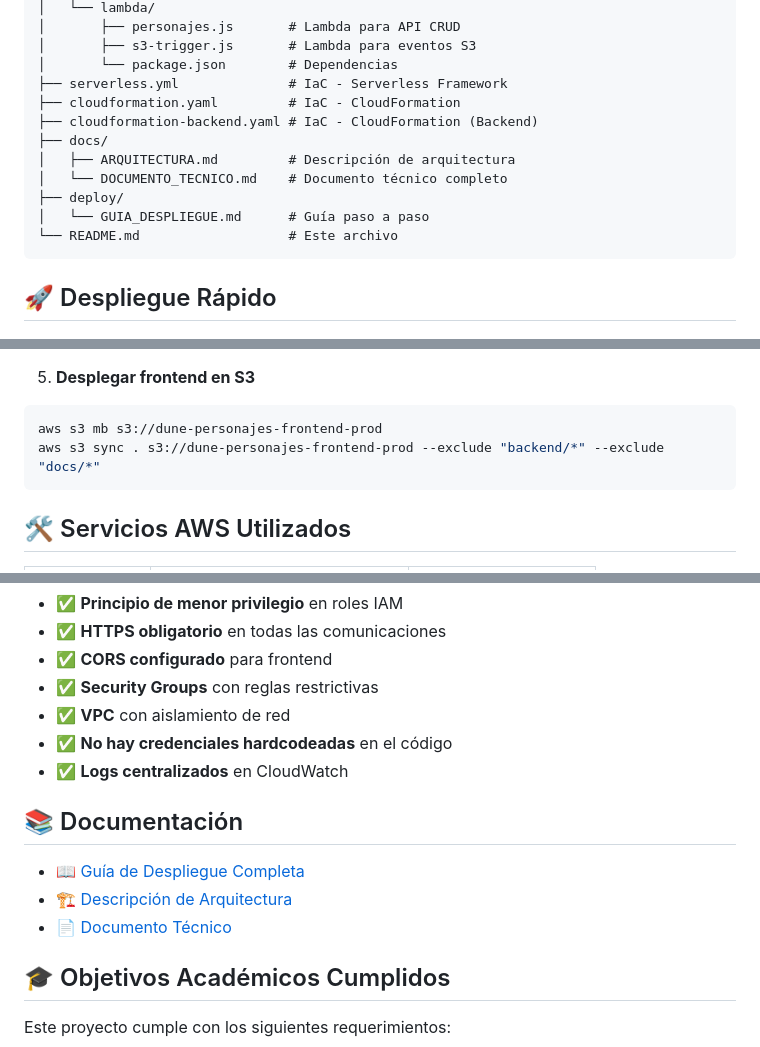
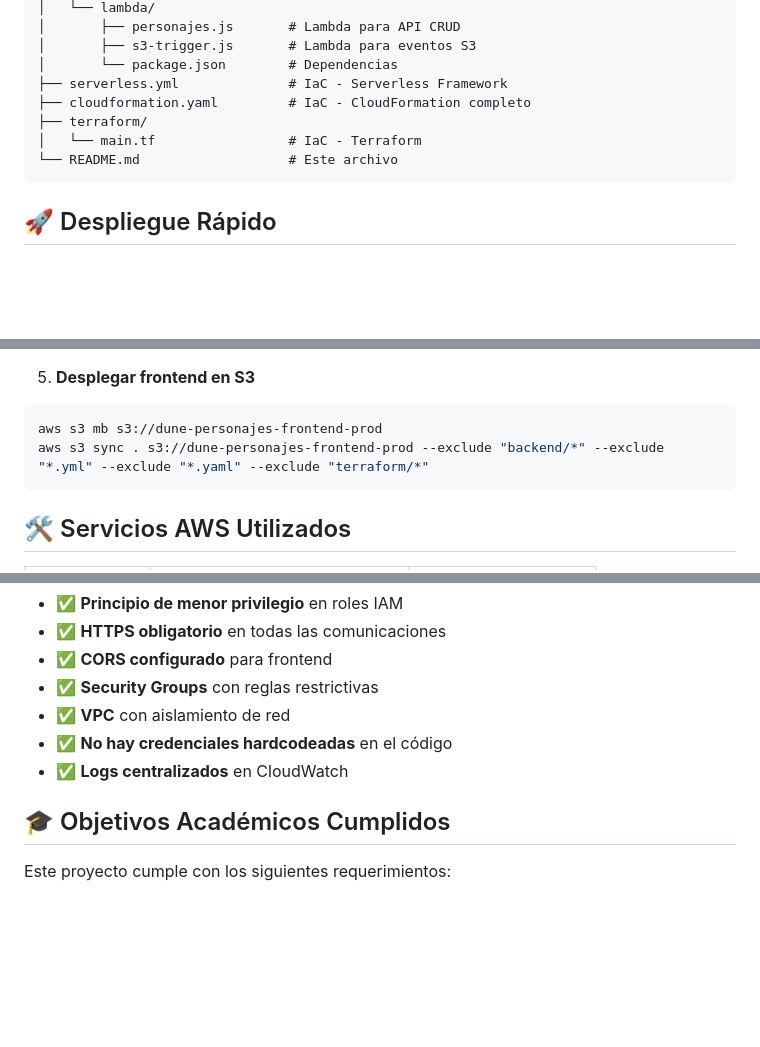
Before and after one commit to EndymionK/DunePersonajes, a Markdown page: README.md, 3 parts joined by grey strips. Rendered like a GitHub page; blank space fills up the shorter version.

Commit message:
Fix: Eliminar referencias a archivos inexistentes en README

````diff
--- a/README.md
+++ b/README.md
@@ -65,13 +65,9 @@ DunePersonajes/
 │       ├── s3-trigger.js       # Lambda para eventos S3
 │       └── package.json        # Dependencias
 ├── serverless.yml              # IaC - Serverless Framework
-├── cloudformation.yaml         # IaC - CloudFormation
-├── cloudformation-backend.yaml # IaC - CloudFormation (Backend)
-├── docs/
-│   ├── ARQUITECTURA.md         # Descripción de arquitectura
-│   └── DOCUMENTO_TECNICO.md    # Documento técnico completo
-├── deploy/
-│   └── GUIA_DESPLIEGUE.md      # Guía paso a paso
+├── cloudformation.yaml         # IaC - CloudFormation completo
+├── terraform/
+│   └── main.tf                 # IaC - Terraform
 └── README.md                   # Este archivo
 ```
 
@@ -110,7 +106,7 @@ Actualiza la constante `API_URL` en `assets/app.js` con la URL de tu API Gateway
 5. **Desplegar frontend en S3**
 ```bash
 aws s3 mb s3://dune-personajes-frontend-prod
-aws s3 sync . s3://dune-personajes-frontend-prod --exclude "backend/*" --exclude "docs/*"
+aws s3 sync . s3://dune-personajes-frontend-prod --exclude "backend/*" --exclude "*.yml" --exclude "*.yaml" --exclude "terraform/*"
 ```
 
 ## 🛠️ Servicios AWS Utilizados
@@ -221,12 +217,6 @@ Métricas disponibles en AWS Console → CloudWatch:
 - ✅ **No hay credenciales hardcodeadas** en el código
 - ✅ **Logs centralizados** en CloudWatch
 
-## 📚 Documentación
-
-- 📖 [Guía de Despliegue Completa](deploy/GUIA_DESPLIEGUE.md)
-- 🏗️ [Descripción de Arquitectura](docs/ARQUITECTURA.md)
-- 📄 [Documento Técnico](docs/DOCUMENTO_TECNICO.md)
-
 ## 🎓 Objetivos Académicos Cumplidos
 
 Este proyecto cumple con los siguientes requerimientos:
````
